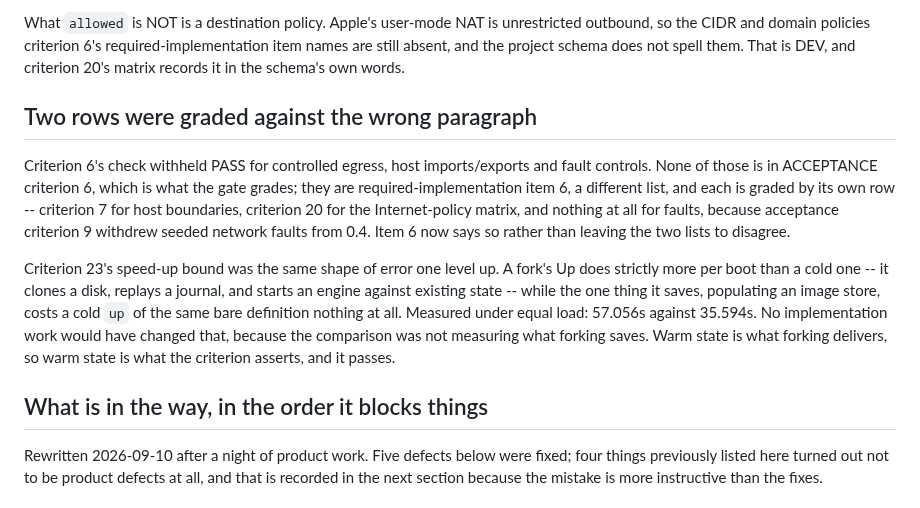
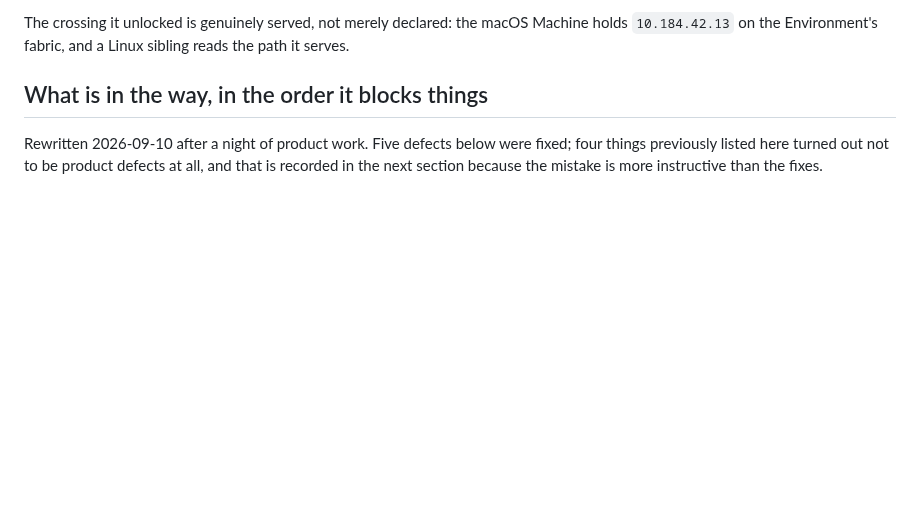
Before and after one commit to gpu-cli/vz, a Markdown page: planning/developer-environments/STATUS-0.4.0.md, the part around one of its changes. Rendered like a GitHub page; blank space fills up the shorter version.

```diff
--- a/planning/developer-environments/STATUS-0.4.0.md
+++ b/planning/developer-environments/STATUS-0.4.0.md
@@ -102,27 +85,6 @@ have fixed the contract and failed the gate.
-What `allowed` is NOT is a destination policy. Apple's user-mode NAT is
-unrestricted outbound, so the CIDR and domain policies criterion 6's
-required-implementation item names are still absent, and the project schema
-does not spell them. That is DEV, and criterion 20's matrix records it in the
-schema's own words.
-
-## Two rows were graded against the wrong paragraph
-
-Criterion 6's check withheld PASS for controlled egress, host imports/exports
-and fault controls. None of those is in ACCEPTANCE criterion 6, which is what
-the gate grades; they are required-implementation item 6, a different list, and
-each is graded by its own row -- criterion 7 for host boundaries, criterion 20
-for the Internet-policy matrix, and nothing at all for faults, because
-acceptance criterion 9 withdrew seeded network faults from 0.4. Item 6 now says
-so rather than leaving the two lists to disagree.
-
-Criterion 23's speed-up bound was the same shape of error one level up. A
-fork's Up does strictly more per boot than a cold one -- it clones a disk,
-replays a journal, and starts an engine against existing state -- while the one
-thing it saves, populating an image store, costs a cold `up` of the same bare
-definition nothing at all. Measured under equal load: 57.056s against 35.594s.
-No implementation work would have changed that, because the comparison was not
-measuring what forking saves. Warm state is what forking delivers, so warm
-state is what the criterion asserts, and it passes.
+The crossing it unlocked is genuinely served, not merely declared: the macOS
+Machine holds `10.184.42.13` on the Environment's fabric, and a Linux sibling
+reads the path it serves.
 
 ## What is in the way, in the order it blocks things
 
```
Also changed, not shown: other parts of planning/developer-environments/STATUS-0.4.0.md (+70 -77 lines).
